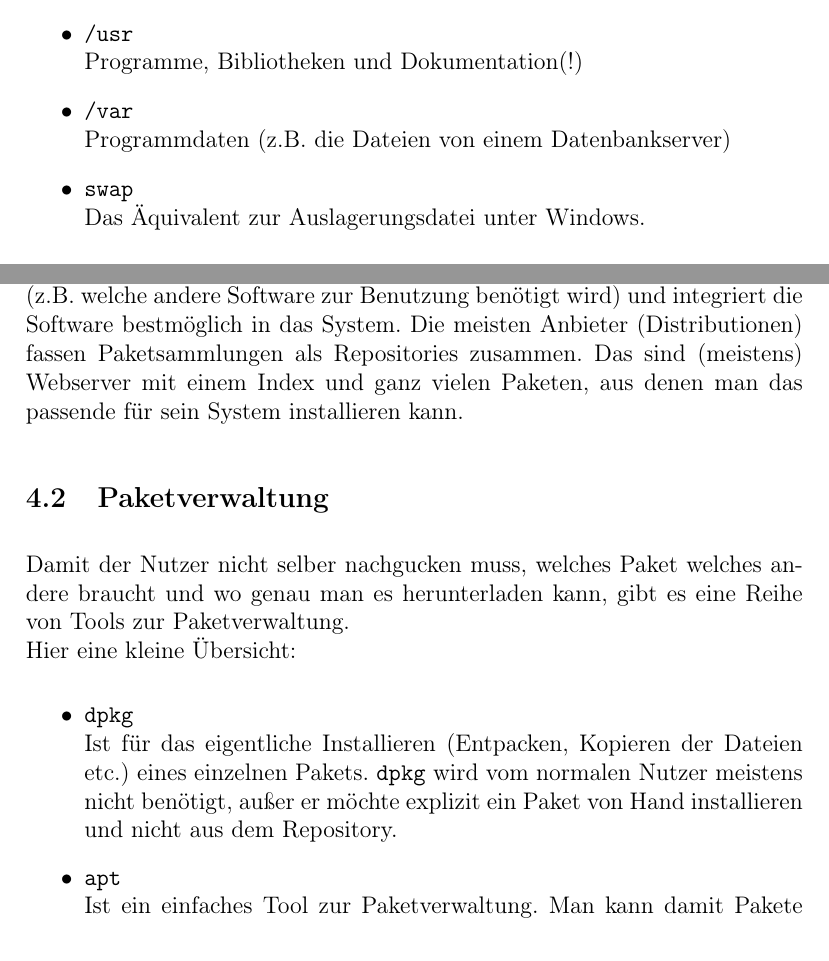
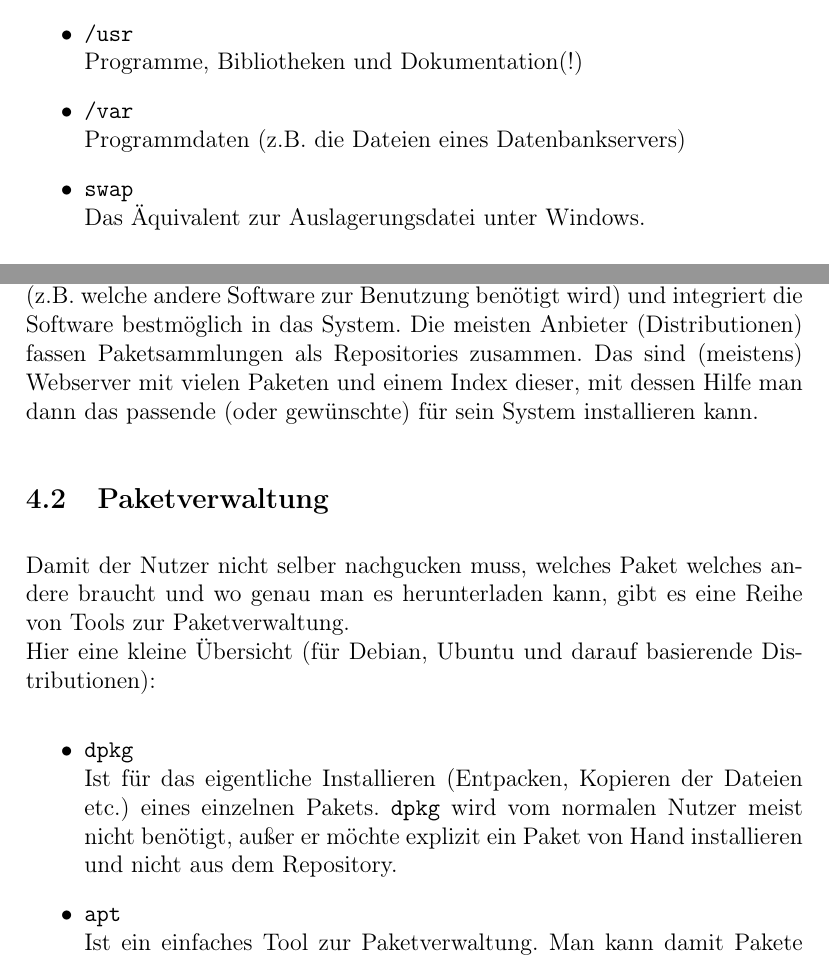
Before and after one commit to fscs/Shell-fuer-Anfaenger, a LaTeX document (shellfueranfaenger.tex): two parts of pages 7 and 9 of 12, joined at a grey line, cut so that both start at the same text. Compiled offline with pdfLaTeX.

Commit message:
corrections by Franziska, thaaaaaaaaanks!

```diff
--- a/shellfueranfaenger.tex
+++ b/shellfueranfaenger.tex
@@ -222,7 +222,7 @@ speziellen findet man hier. Z.B. ist \texttt{/dev/sda} die erste Festplatte des
 \item \texttt{/sys} \\ Hier kann man Einstellungen des Kernels zur Laufzeit verändern.
 \item \texttt{/tmp} \\ (temp) Hier kann jeder Daten ablegen, die beim nächsten Neustart automatisch gelöscht werden.
 \item \texttt{/usr} \\ Programme, Bibliotheken und Dokumentation(!)
-\item \texttt{/var} \\ Programmdaten (z.B. die Dateien von einem Datenbankserver)
+\item \texttt{/var} \\ Programmdaten (z.B. die Dateien eines Datenbankservers)
 \item \texttt{swap} \\ Das Äquivalent zur Auslagerungsdatei unter Windows.
 \end{itemize}
 
@@ -299,18 +299,20 @@ Ein Paket enthällt neben der eigentlichen Software noch weitere
 Informationen (z.B. welche andere Software zur Benutzung benötigt wird)
 und integriert die Software bestmöglich in das System. Die meisten
 Anbieter (Distributionen) fassen Paketsammlungen als Repositories zusammen.
-Das sind (meistens) Webserver mit einem Index und ganz vielen Paketen,
-aus denen man das passende für sein System installieren kann.
+Das sind (meistens) Webserver mit vielen Paketen und einem Index dieser,
+mit dessen Hilfe man dann das passende (oder gewünschte) für sein System
+installieren kann.
 
 \subsection{Paketverwaltung}
 Damit der Nutzer nicht selber nachgucken muss, welches Paket welches
 andere braucht und wo genau man es herunterladen kann, gibt es eine
 Reihe von Tools zur Paketverwaltung.\\
-Hier eine kleine Übersicht:
+Hier eine kleine Übersicht (für Debian, Ubuntu und darauf basierende
+Distributionen):
 \begin{itemize}
 \item \texttt{dpkg} \\
 Ist für das eigentliche Installieren (Entpacken, Kopieren der Dateien etc.)
-eines einzelnen Pakets. \texttt{dpkg} wird vom normalen Nutzer meistens
+eines einzelnen Pakets. \texttt{dpkg} wird vom normalen Nutzer meist
 nicht benötigt, außer er möchte explizit ein Paket von Hand installieren
 und nicht aus dem Repository.
 \item \texttt{apt} \\
```
Also changed, not shown: shellfueranfaenger.tex (18 more changed lines).
